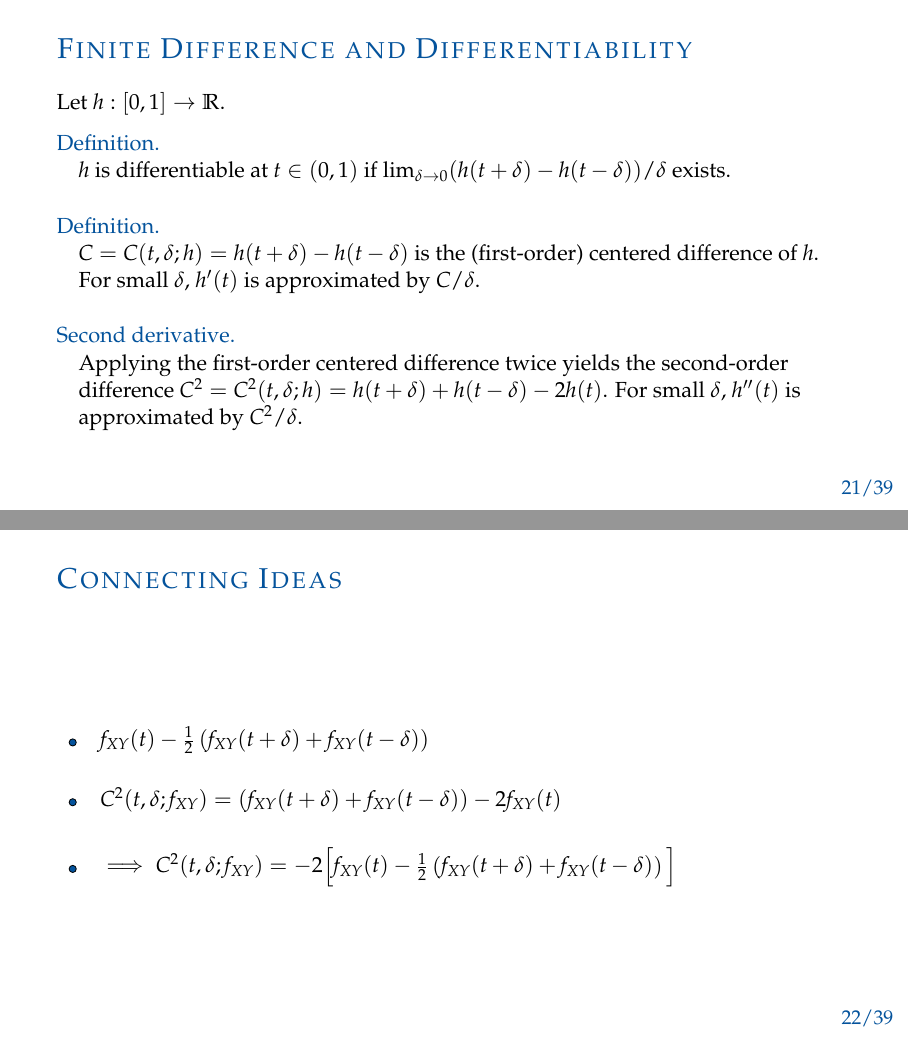
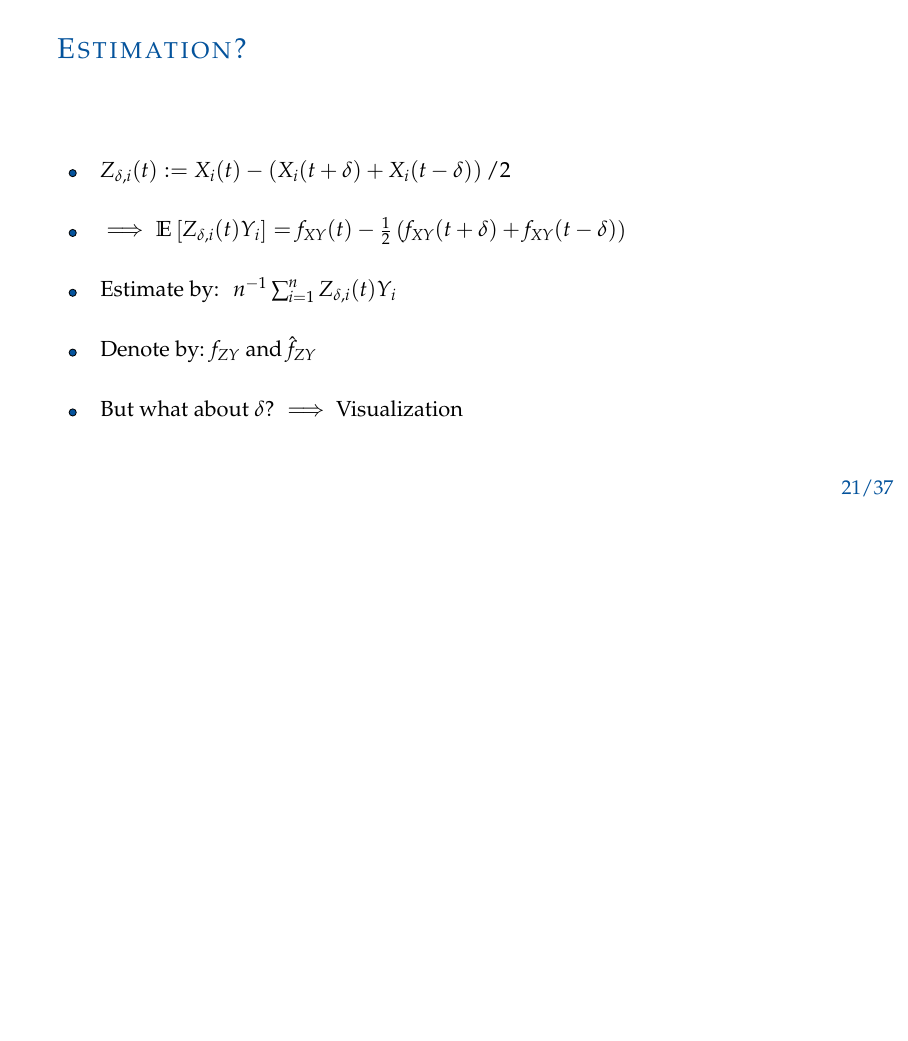
Before and after one commit to timmens/topics-metrics-2021, LaTeX slides (src/presentation/main.tex, which reads src/presentation/sections/heuristics.tex): pages 22 and 25 of 48 before the commit and page 22 of 42 after it, the two joined at a grey line, the shorter picture padded with empty space. Compiled offline with pdfLaTeX.

Commit message:
Update pres

```diff
--- a/src/presentation/sections/heuristics.tex
+++ b/src/presentation/sections/heuristics.tex
@@ -180,43 +180,43 @@
 \end{frame}
 
 
-\begin{frame}{Finite Difference and Differentiability}
-    \vspace{-1cm}
-    Let $h: [0, 1] \to \mathbb{R}$.
-
-    \vspace{0.25cm}
-    \blue{Definition.}\\
-        \quad $h$ is differentiable at $t \in (0, 1)$ if
-        $\lim_{\delta \to 0} (h(t + \delta) - h(t - \delta)) / \delta$ exists.
-
-    \vspace{0.5cm}
-    \blue{Definition.}\\
-        \quad $C = C(t, \delta; h) = h(t + \delta) - h(t - \delta)$ is the (first-order)
-        centered difference of $h$.\\
-        \quad For small $\delta$, $h'(t)$ is approximated by $C / \delta$.
-
-    \vspace{0.5cm}
-    \blue{Second derivative.}\\
-        \quad Applying the first-order centered difference twice yields the second-order\\
-        \quad difference $C^2 = C^2(t, \delta; h) = h(t + \delta) + h(t - \delta) -
-        2h(t)$. For small $\delta$, $h''(t)$ is\\ \quad approximated by $C^2 / \delta$.
-
-\end{frame}
+% \begin{frame}{Finite Difference and Differentiability}
+%     \vspace{-1cm}
+%     Let $h: [0, 1] \to \mathbb{R}$.
+%
+%     \vspace{0.25cm}
+%     \blue{Definition.}\\
+%         \quad $h$ is differentiable at $t \in (0, 1)$ if
+%         $\lim_{\delta \to 0} (h(t + \delta) - h(t - \delta)) / \delta$ exists.
+%
+%     \vspace{0.5cm}
+%     \blue{Definition.}\\
+%         \quad $C = C(t, \delta; h) = h(t + \delta) - h(t - \delta)$ is the (first-order)
+%         centered difference of $h$.\\
+%         \quad For small $\delta$, $h'(t)$ is approximated by $C / \delta$.
+%
+%     \vspace{0.5cm}
+%     \blue{Second derivative.}\\
+%         \quad Applying the first-order centered difference twice yields the second-order\\
+%         \quad difference $C^2 = C^2(t, \delta; h) = h(t + \delta) + h(t - \delta) -
+%         2h(t)$. For small $\delta$, $h''(t)$ is\\ \quad approximated by $C^2 / \delta$.
+%
+% \end{frame}
 
 
-\begin{frame}{Connecting Ideas}
-
-    \begin{itemize}
-    \setlength\itemsep{1.5em}
-        \item[\labelitem] $f_{XY}(t) - \frac{1}{2}\left(f_{XY}(t + \delta) + f_{XY}(t -
-            \delta)\right) $ \pause
-        \item[\labelitem] $C^2(t, \delta; f_{XY}) = \left(f_{XY}(t + \delta) + f_{XY}(t
-            - \delta)\right) - 2 f_{XY}(t)$ \pause
-        \item[\labelitem] $\implies C^2(t, \delta; f_{XY}) = - 2 \Big[ f_{XY}(t) -
-                \frac{1}{2} \left(f_{XY}(t + \delta) + f_{XY}(t - \delta)\right) \Big]$
-    \end{itemize}
-
-\end{frame}
+% \begin{frame}{Connecting Ideas}
+%
+%     \begin{itemize}
+%     \setlength\itemsep{1.5em}
+%         \item[\labelitem] $f_{XY}(t) - \frac{1}{2}\left(f_{XY}(t + \delta) + f_{XY}(t -
+%             \delta)\right) $ \pause
+%         \item[\labelitem] $C^2(t, \delta; f_{XY}) = \left(f_{XY}(t + \delta) + f_{XY}(t
+%             - \delta)\right) - 2 f_{XY}(t)$ \pause
+%         \item[\labelitem] $\implies C^2(t, \delta; f_{XY}) = - 2 \Big[ f_{XY}(t) -
+%                 \frac{1}{2} \left(f_{XY}(t + \delta) + f_{XY}(t - \delta)\right) \Big]$
+%     \end{itemize}
+%
+% \end{frame}
 
 
 \begin{frame}{Estimation?}
@@ -226,7 +226,8 @@
             \delta)\right) / 2$
         \item[\labelitem] $\implies \expectation{Z_{\delta, i}(t) Y_i} = f_{XY}(t) -
             \frac{1}{2}\left(f_{XY}(t + \delta) + f_{XY}(t - \delta)\right)$
-        \item[\labelitem] Estimate by: $\,\, n^{-1}\sum_{i=1}^n Z_{\delta, i}(t) Y_i$ \pause
+        \item[\labelitem] Estimate by: $\,\, n^{-1}\sum_{i=1}^n Z_{\delta, i}(t) Y_i$
+        \item[\labelitem] Denote by: $f_{ZY}$ and $\hat{f}_{ZY}$
         \item[\labelitem] But what about $\delta$? \pause $\implies$ Visualization
     \end{itemize}
 \end{frame}
```
Also changed, not shown: src/presentation/sections/generalization-extension.tex (+2 -2 lines), src/presentation/sections/introduction.tex (+0 -2 lines), src/presentation/sections/heuristics.tex (4 more changed lines), 2 other files.
